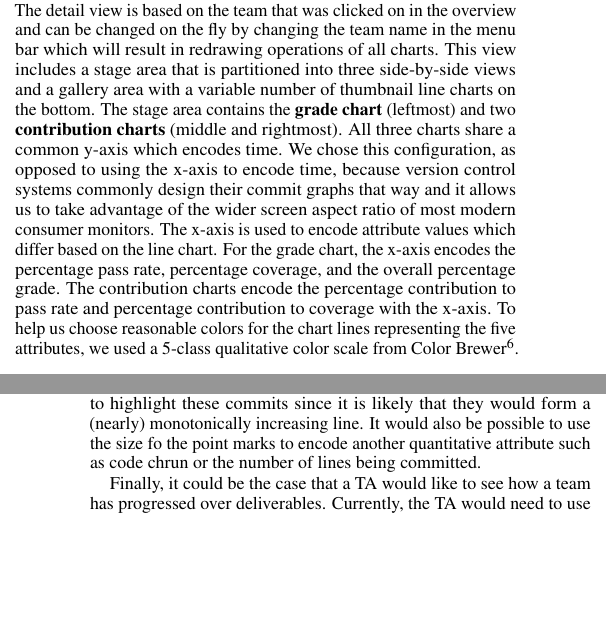
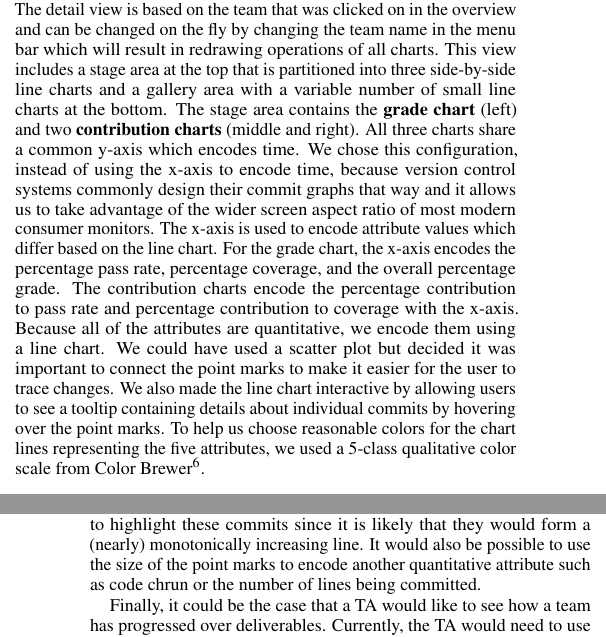
Before and after one commit to nashid/teamline, a LaTeX document (paper/manifest.tex, which reads paper/sections/discussion.tex, paper/sections/solution.tex): two parts of the columns of pages 3 and 6 of 7, joined at a grey line, cut so that both start at the same text, the shorter picture padded with empty space. Compiled offline with pdfLaTeX.

Commit message:
final draft

```diff
--- a/paper/sections/discussion.tex
+++ b/paper/sections/discussion.tex
@@ -21,7 +21,9 @@ In both cases, the contribution measures lack robustness and are too dependent o
 \subsection{Limitations of the Visualization}
 Time constraints prevented us from completely a full evaluation of Teamline however, we were able to elicit feedback from members of the software practices lab; many of whom are or have been TAs for CPSC310. The most common comment was that the \textquote{axes are swapped} which lead to minor confusion when interpreting the visualization. While we noted that other commit visualization tools like \texttt{Gitk}\footnote{https://git-scm.com/docs/gitk} show time vertically and that comparing two line charts by stacking them can lead to visual distortion, it might be necessary to reevaluate the decision to show time on the y-axis. Another comment suggested that the class average should be shown in the grade chart in the detail view so that the TA has a benchmark for the selected team.
 
-The grade chart in the detail view can become cluttered, obfuscating certain commits. This issue is partly due to the high variability of grades between commits which causes the lines to cross a large portion of the chart in a zig-zag fashion. Some commits are special in that the student made a request to see their grade, typically because they believe they have passed more instructor-written tests. We may wish to highlight these commits since it is likely that they would form a (nearly) monotonically increasing line. It would also be possible to use the size fo the point marks to encode another quantitative attribute such as code chrun or the number of lines being committed.
+The grade chart in the detail view can become cluttered, obfuscating certain commits. This issue is partly due to the high variability of grades between commits which causes the lines to cross a large portion of the chart in a zig-zag fashion. Some commits are special in that the student made a request to see their grade, typically because they believe they have passed more instructor-written tests. We may wish to highlight these commits since it is likely that they would form a (nearly) monotonically increasing line. It would also be possible to use the size of the point marks to encode another quantitative attribute such as code chrun or the number of lines being committed.
+
+%% Link the highlighted commits (i.e. if you hover on one commit, it highlights the same commit in all other views.)
 
 Finally, it could be the case that a TA would like to see how a team has progressed over deliverables. Currently, the TA would need to use their working memory and switch between each deliverable but this is not ideal. Instead, we should include an \textit{ALL} option in the deliverable selector that would remove the deliverable filter.
 
--- a/paper/sections/solution.tex
+++ b/paper/sections/solution.tex
@@ -44,16 +44,7 @@ The user is first presented the \textbf{overview} shown in figure~\ref{fig:sampl
 
 \subsection{Detail View}
 
-Clicking on a heatmap cell switches to the \textbf{detail view} shown in figure~\ref{fig:sample-teamview}. The detail view is based on the team that was clicked on in the overview and can be changed on the fly by changing the team name in the menu bar which will result in redrawing operations of all charts. This view includes a stage area that is partitioned into three side-by-side views and a gallery area with a variable number of thumbnail line charts on the bottom. The stage area contains the \textbf{grade chart} (leftmost) and two \textbf{contribution charts} (middle and rightmost). All three charts share a common y-axis which encodes time. We chose this configuration, as opposed to using the x-axis to encode time, because version control systems commonly design their commit graphs that way and it allows us to take advantage of the wider screen aspect ratio of most modern consumer monitors. The x-axis is used to encode attribute values which differ based on the line chart. For the grade chart, the x-axis encodes the percentage pass rate, percentage coverage, and the overall percentage grade. The contribution charts encode the percentage contribution to pass rate and percentage contribution to coverage with the x-axis. To help us choose reasonable colors for the chart lines representing the five attributes, we used a 5-class qualitative color scale from Color Brewer\footnote{http://colorbrewer2.org/}.
-
-
-%% why line charts?
-
-%% Discuss the gallery
-
-
-
-
+Clicking on a heatmap cell switches to the \textbf{detail view} shown in figure~\ref{fig:sample-teamview}. The detail view is based on the team that was clicked on in the overview and can be changed on the fly by changing the team name in the menu bar which will result in redrawing operations of all charts. This view includes a stage area at the top that is partitioned into three side-by-side line charts and a gallery area with a variable number of small line charts at the bottom. The stage area contains the \textbf{grade chart} (left) and two \textbf{contribution charts} (middle and right). All three charts share a common y-axis which encodes time. We chose this configuration, instead of using the x-axis to encode time, because version control systems commonly design their commit graphs that way and it allows us to take advantage of the wider screen aspect ratio of most modern consumer monitors. The x-axis is used to encode attribute values which differ based on the line chart. For the grade chart, the x-axis encodes the percentage pass rate, percentage coverage, and the overall percentage grade. The contribution charts encode the percentage contribution to pass rate and percentage contribution to coverage with the x-axis. Because all of the attributes are quantitative, we encode them using a line chart. We could have used a scatter plot but decided it was important to connect the point marks to make it easier for the user to trace changes. We also made the line chart interactive by allowing users to see a tooltip containing details about individual commits by hovering over the point marks. To help us choose reasonable colors for the chart lines representing the five attributes, we used a 5-class qualitative color scale from Color Brewer\footnote{http://colorbrewer2.org/}.
 
 
 
```
